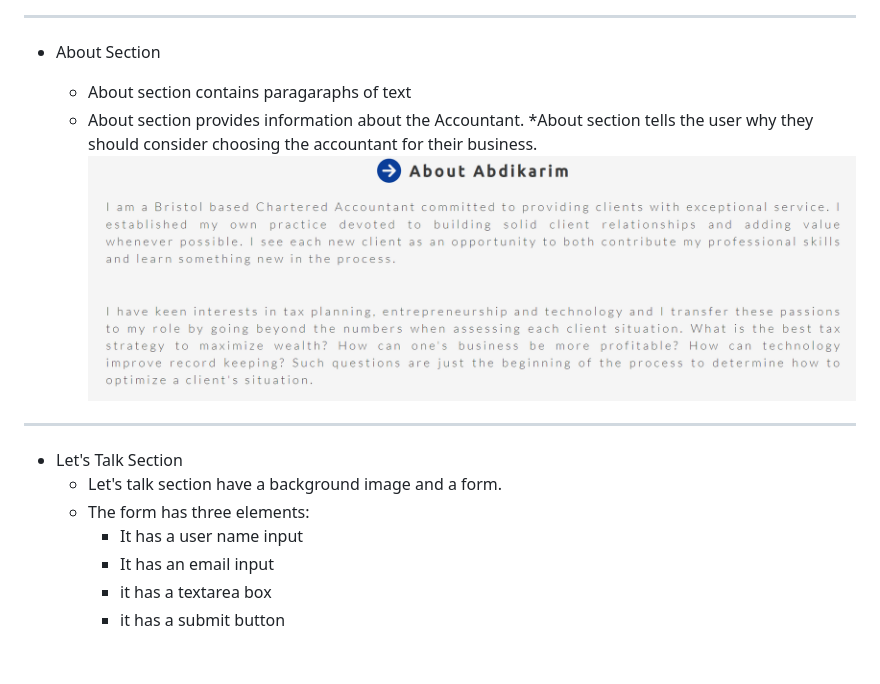
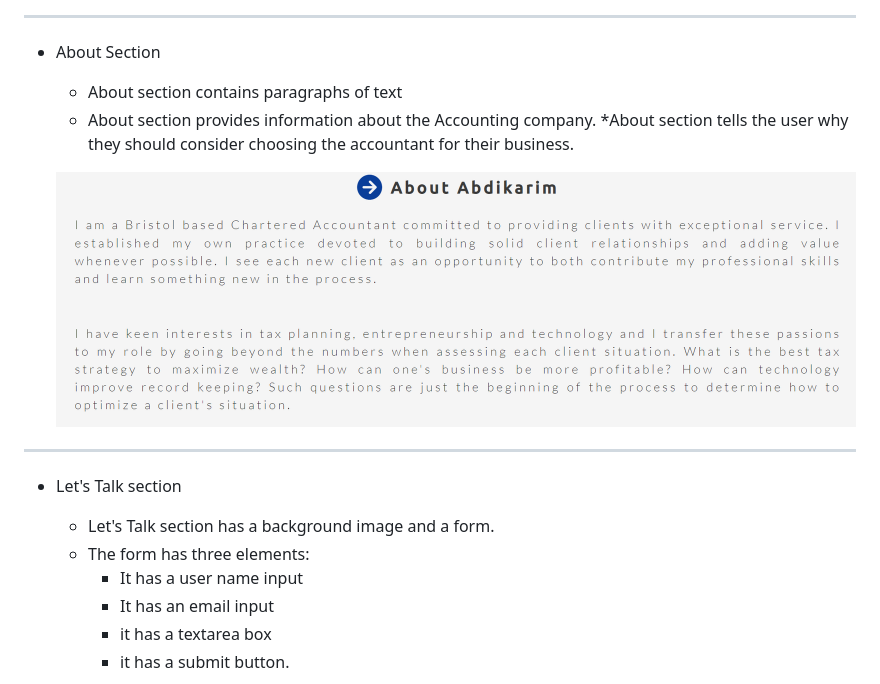
Before and after one commit to Ibrahim-Y-Adam/project-one, a Markdown page: README.md, the part around the change printed below. Drawn GitHub-style; blank space fills up the shorter version.

```diff
--- a/README.md
+++ b/README.md
@@ -62,20 +62,22 @@ Here you can find Accounting, Personal Tax and Bookkeeping.
 
 * About Section
 
-    * About section contains paragaraphs of text
-    * About section provides information about the Accountant.
+    * About section contains paragraphs of text
+    * About section provides information about the Accounting company.
     *About section tells the user why they should consider choosing the accountant for their business.
+
     ![About Section Image](screenshots/Screenshot-about.png)
 
 ***
 
-* Let's Talk Section
-    * Let's talk section have a background image and a form.
+* Let's Talk section
+    * Let's Talk section has a background image and a form.
     * The form has three elements:
         * It has a user name input
         * It has an email input
         * it has a textarea box
-        * it has a submit button
+        * it has a submit button.
+
     ![contact form image](screenshots/Screenshot-let-talk.png)
 
 ***
```
Also changed, not shown: other parts of README.md (+47 -23 lines), screenshots/Screenshot-performance-img.png (added), screenshots/Wireframe.png (added), 1 other file.
